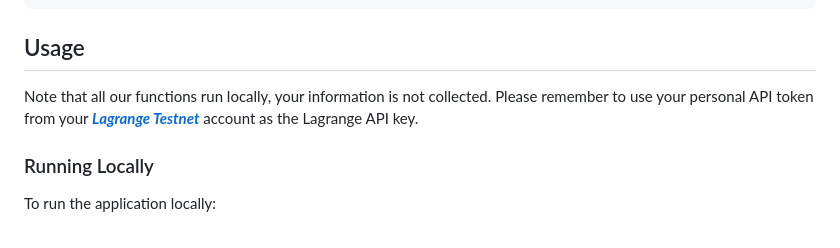
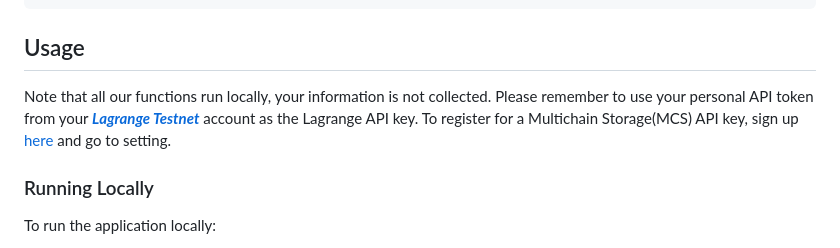
Before and after one commit to TomYang-TZ/Generative-Art-NFT, a Markdown page: README.md, the part around the change. Drawn GitHub-style.

Commit message:
update instruction

````diff
--- a/README.md
+++ b/README.md
@@ -39,7 +39,7 @@ chmod +x setup.sh
 ```
 
 ## Usage
-Note that all our functions run locally, your information is not collected. Please remember to use your personal API token from your ***[Lagrange Testnet](https://testnet.lagrangedao.org/main)*** account as the Lagrange API key.
+Note that all our functions run locally, your information is not collected. Please remember to use your personal API token from your ***[Lagrange Testnet](https://testnet.lagrangedao.org/main)*** account as the Lagrange API key. To register for a Multichain Storage(MCS) API key, sign up [here](https://multichain.storage/home) and go to setting.
 ### Running Locally
 
 To run the application locally:
````
